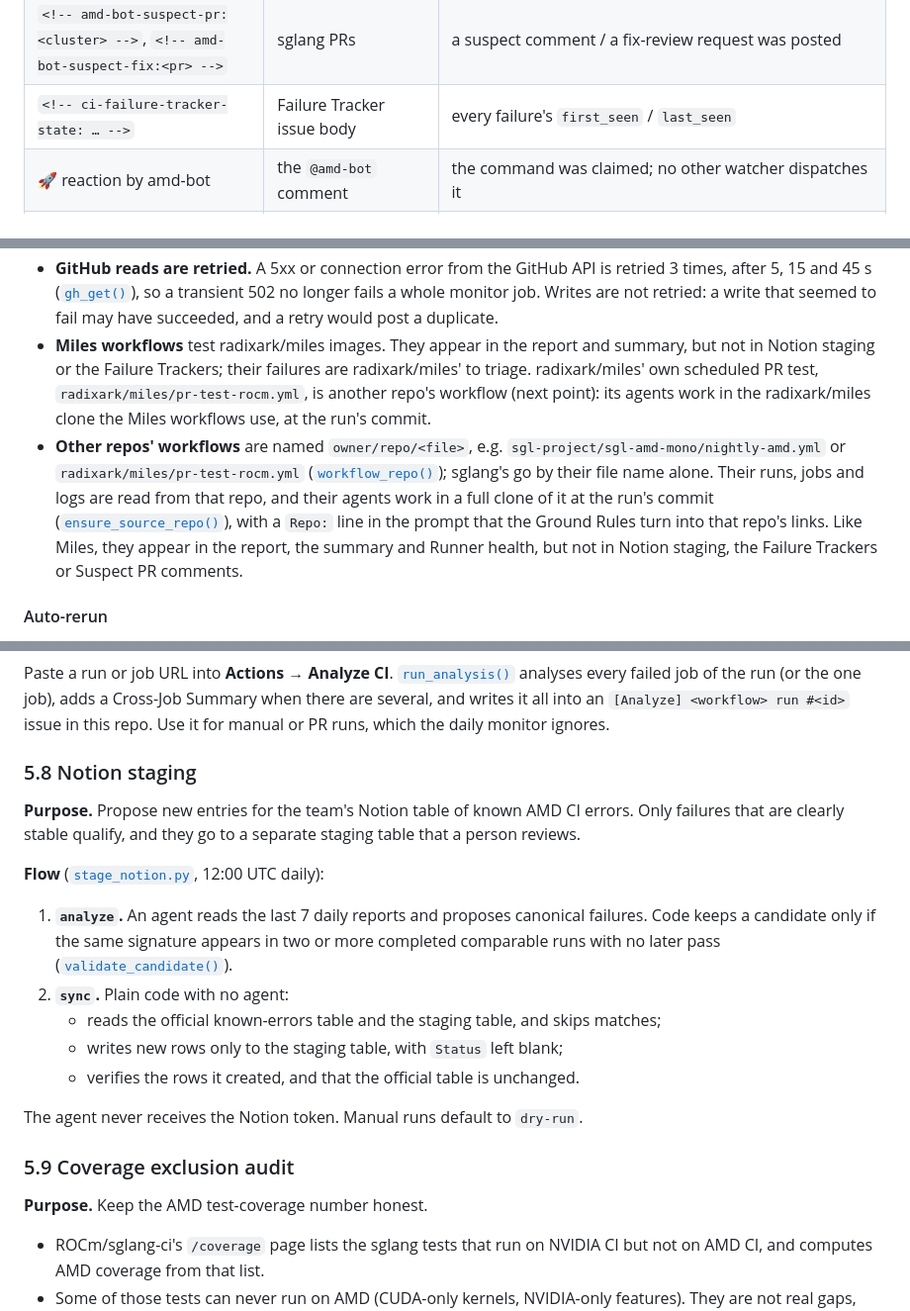
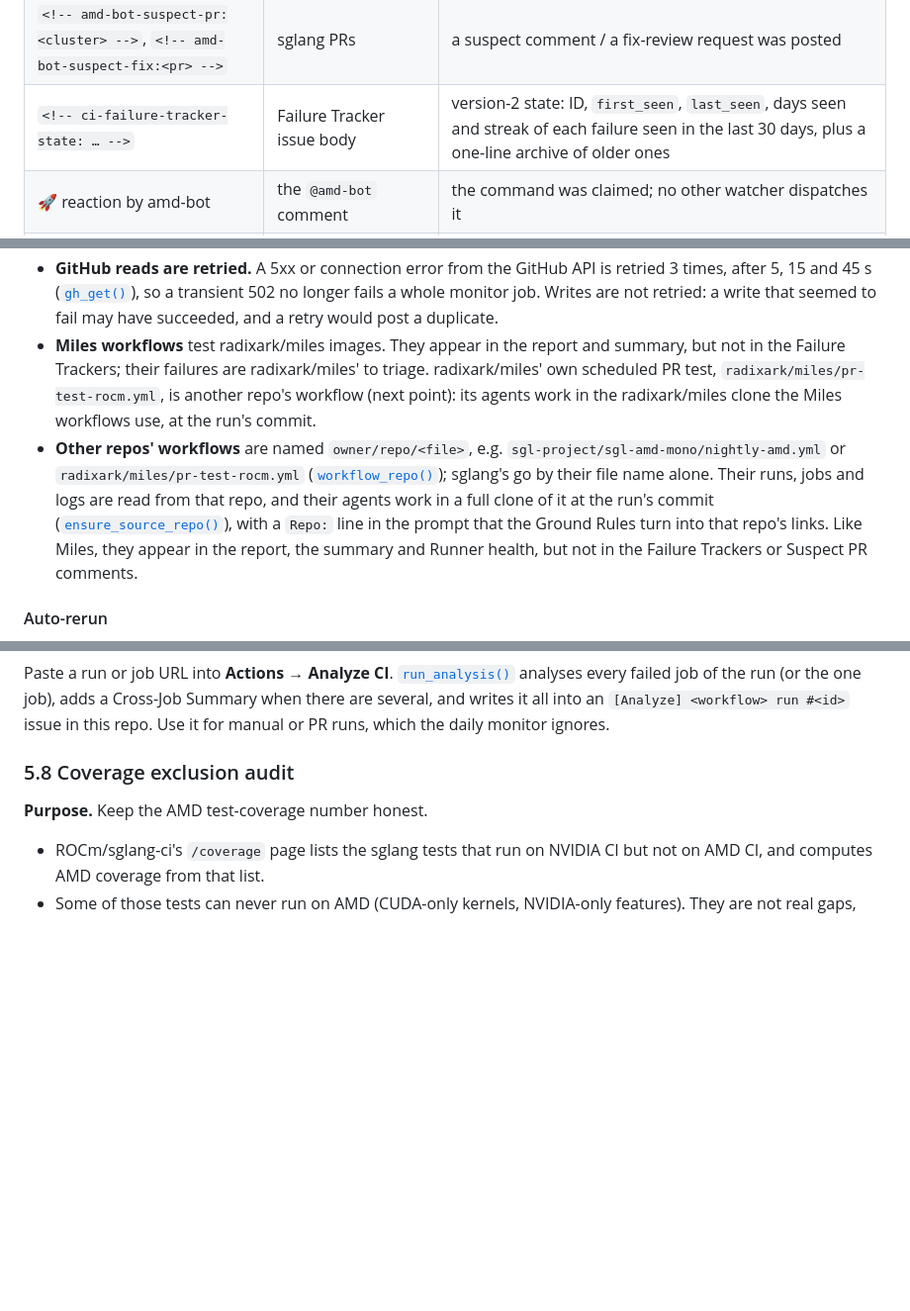
Before and after one commit to bingxche/sglang-ci-bot, a Markdown page: README.md, 3 parts joined by grey strips. Shown at 99% size. GitHub-like rendering; blank space fills up the shorter version.

```diff
--- a/README.md
+++ b/README.md
@@ -152,7 +151,7 @@ The decisions everything else follows, grouped by what they protect. Each has a
 | `<!-- ci-monitor-cross-run-summary: <wf> -->` | daily issue | a workflow's cross-run comment |
 | `<!-- ci-monitor-suspect-pr-log -->` | daily issue | every suspect decision this tick, and why |
 | `<!-- amd-bot-suspect-pr:<cluster> -->`, `<!-- amd-bot-suspect-fix:<pr> -->` | sglang PRs | a suspect comment / a fix-review request was posted |
-| `<!-- ci-failure-tracker-state: … -->` | Failure Tracker issue body | every failure's `first_seen` / `last_seen` |
+| `<!-- ci-failure-tracker-state: … -->` | Failure Tracker issue body | version-2 state: ID, `first_seen`, `last_seen`, days seen and streak of each failure seen in the last 30 days, plus a one-line archive of older ones |
 | 🚀 reaction by amd-bot | the `@amd-bot` comment | the command was claimed; no other watcher dispatches it |
 | `<!-- ci-autofix-log -->` with `<!-- ci-autofix-state:v1 … -->` | daily issue | CI autofix's log and state: per problem its attempts, branch, dispatched run and PR; the problems started each hour; who was notified. Carried over from the latest earlier day |
 | `<!-- ci-autofix-queue-notice -->` | daily issue | a notice that @-mentions the owner when problems first wait for their hour |
@@ -257,8 +255,8 @@ Each agent works in an isolated worktree of a shared sglang clone ([`ensure_sgla
 - **The report date is pinned when a run starts**, so an agent that runs past midnight cannot write into the next day's issue.
 - **Analyses are kept for 4 days** (`STATE_DAYS_KEPT`), longer than the oldest run in view. A job of a long run that appears in a new day's report is therefore copied from the cache, not analysed again.
 - **GitHub reads are retried.** A 5xx or connection error from the GitHub API is retried 3 times, after 5, 15 and 45 s ([`gh_get()`](scripts/utils.py)), so a transient 502 no longer fails a whole monitor job. Writes are not retried: a write that seemed to fail may have succeeded, and a retry would post a duplicate.
-- **Miles workflows** test radixark/miles images. They appear in the report and summary, but not in Notion staging or the Failure Trackers; their failures are radixark/miles' to triage. radixark/miles' own scheduled PR test, `radixark/miles/pr-test-rocm.yml`, is another repo's workflow (next point): its agents work in the radixark/miles clone the Miles workflows use, at the run's commit.
-- **Other repos' workflows** are named `owner/repo/<file>`, e.g. `sgl-project/sgl-amd-mono/nightly-amd.yml` or `radixark/miles/pr-test-rocm.yml` ([`workflow_repo()`](scripts/utils.py)); sglang's go by their file name alone. Their runs, jobs and logs are read from that repo, and their agents work in a full clone of it at the run's commit ([`ensure_source_repo()`](scripts/utils.py)), with a `Repo:` line in the prompt that the Ground Rules turn into that repo's links. Like Miles, they appear in the report, the summary and Runner health, but not in Notion staging, the Failure Trackers or Suspect PR comments.
+- **Miles workflows** test radixark/miles images. They appear in the report and summary, but not in the Failure Trackers; their failures are radixark/miles' to triage. radixark/miles' own scheduled PR test, `radixark/miles/pr-test-rocm.yml`, is another repo's workflow (next point): its agents work in the radixark/miles clone the Miles workflows use, at the run's commit.
+- **Other repos' workflows** are named `owner/repo/<file>`, e.g. `sgl-project/sgl-amd-mono/nightly-amd.yml` or `radixark/miles/pr-test-rocm.yml` ([`workflow_repo()`](scripts/utils.py)); sglang's go by their file name alone. Their runs, jobs and logs are read from that repo, and their agents work in a full clone of it at the run's commit ([`ensure_source_repo()`](scripts/utils.py)), with a `Repo:` line in the prompt that the Ground Rules turn into that repo's links. Like Miles, they appear in the report, the summary and Runner health, but not in the Failure Trackers or Suspect PR comments.
 
 #### Auto-rerun
 
@@ -367,20 +371,7 @@ These checks exist because of sgl-project/sglang#40771. There the bot read the P
 
 Paste a run or job URL into **Actions → Analyze CI**. [`run_analysis()`](scripts/analyze_url.py) analyses every failed job of the run (or the one job), adds a Cross-Job Summary when there are several, and writes it all into an `[Analyze] <workflow> run #<id>` issue in this repo. Use it for manual or PR runs, which the daily monitor ignores.
 
-### 5.8 Notion staging
-
-**Purpose.** Propose new entries for the team's Notion table of known AMD CI errors. Only failures that are clearly stable qualify, and they go to a separate staging table that a person reviews.
-
-**Flow** ([`stage_notion.py`](scripts/stage_notion.py), 12:00 UTC daily):
-1. **`analyze`.** An agent reads the last 7 daily reports and proposes canonical failures. Code keeps a candidate only if the same signature appears in two or more completed comparable runs with no later pass ([`validate_candidate()`](scripts/stage_notion.py)).
-2. **`sync`.** Plain code with no agent:
-   - reads the official known-errors table and the staging table, and skips matches;
-   - writes new rows only to the staging table, with `Status` left blank;
-   - verifies the rows it created, and that the official table is unchanged.
-
-The agent never receives the Notion token. Manual runs default to `dry-run`.
-
-### 5.9 Coverage exclusion audit
+### 5.8 Coverage exclusion audit
 
 **Purpose.** Keep the AMD test-coverage number honest.
 - ROCm/sglang-ci's `/coverage` page lists the sglang tests that run on NVIDIA CI but not on AMD CI, and computes AMD coverage from that list.
```
Also changed, not shown: other parts of README.md (+21 -23 lines), agent/tasks/staging-candidates.md (deleted, +0 -99 lines), docs/architecture.png, 9 other files.
